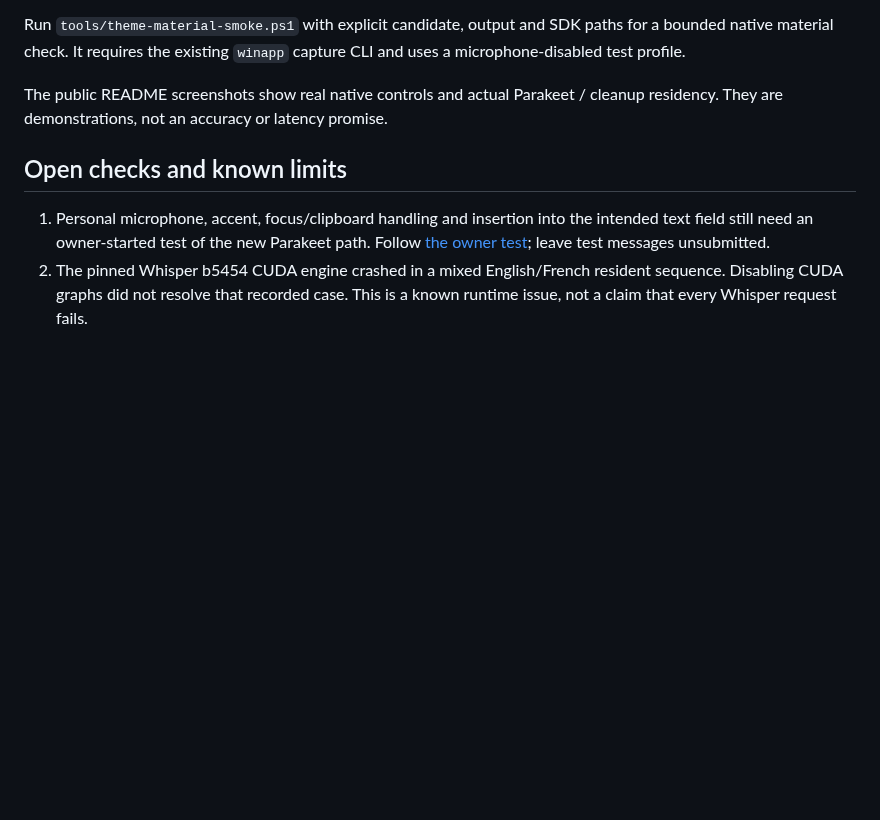
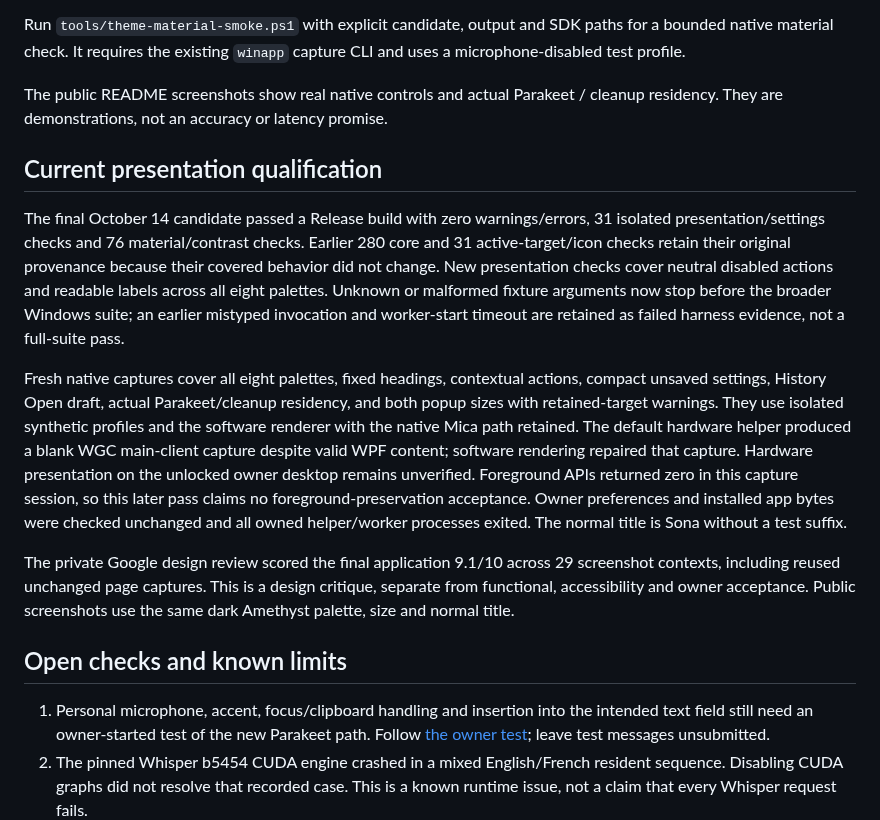
Before and after one commit to JhinxDev/Sona, a Markdown page: docs/PREVIEW-VALIDATION.md, the part around the change. GitHub-like rendering; blank space fills up the shorter version.

```diff
--- a/docs/PREVIEW-VALIDATION.md
+++ b/docs/PREVIEW-VALIDATION.md
@@ -51,6 +51,33 @@ and uses a microphone-disabled test profile.
 The public README screenshots show real native controls and actual Parakeet /
 cleanup residency. They are demonstrations, not an accuracy or latency promise.
 
+## Current presentation qualification
+
+The final October 14 candidate passed a Release build with zero warnings/errors,
+31 isolated presentation/settings checks and 76 material/contrast checks. Earlier
+280 core and 31 active-target/icon checks retain their original provenance because
+their covered behavior did not change. New presentation checks cover neutral
+disabled actions and readable labels across all eight palettes. Unknown or
+malformed fixture arguments now stop before the broader Windows suite; an earlier
+mistyped invocation and worker-start timeout are retained as failed harness
+evidence, not a full-suite pass.
+
+Fresh native captures cover all eight palettes, fixed headings, contextual actions,
+compact unsaved settings, History Open draft, actual Parakeet/cleanup residency,
+and both popup sizes with retained-target warnings. They use isolated synthetic
+profiles and the software renderer with the native Mica path retained. The default
+hardware helper produced a blank WGC main-client capture despite valid WPF
+content; software rendering repaired that capture. Hardware presentation on the
+unlocked owner desktop remains unverified. Foreground APIs returned zero in this
+capture session, so this later pass claims no foreground-preservation acceptance.
+Owner preferences and installed app bytes were checked unchanged and all owned
+helper/worker processes exited. The normal title is Sona without a test suffix.
+
+The private Google design review scored the final application 9.1/10 across
+29 screenshot contexts, including reused unchanged page captures. This is a
+design critique, separate from functional, accessibility and owner acceptance.
+Public screenshots use the same dark Amethyst palette, size and normal title.
+
 ## Open checks and known limits
 
 1. Personal microphone, accent, focus/clipboard handling and insertion into the
```
Also changed, not shown: README.md (+9 -2 lines), docs/DESIGN.md (+12 -0 lines), docs/images/sona-amethyst-glass.png, docs/images/sona-home.png, docs/images/sona-models.png, 13 other files.
